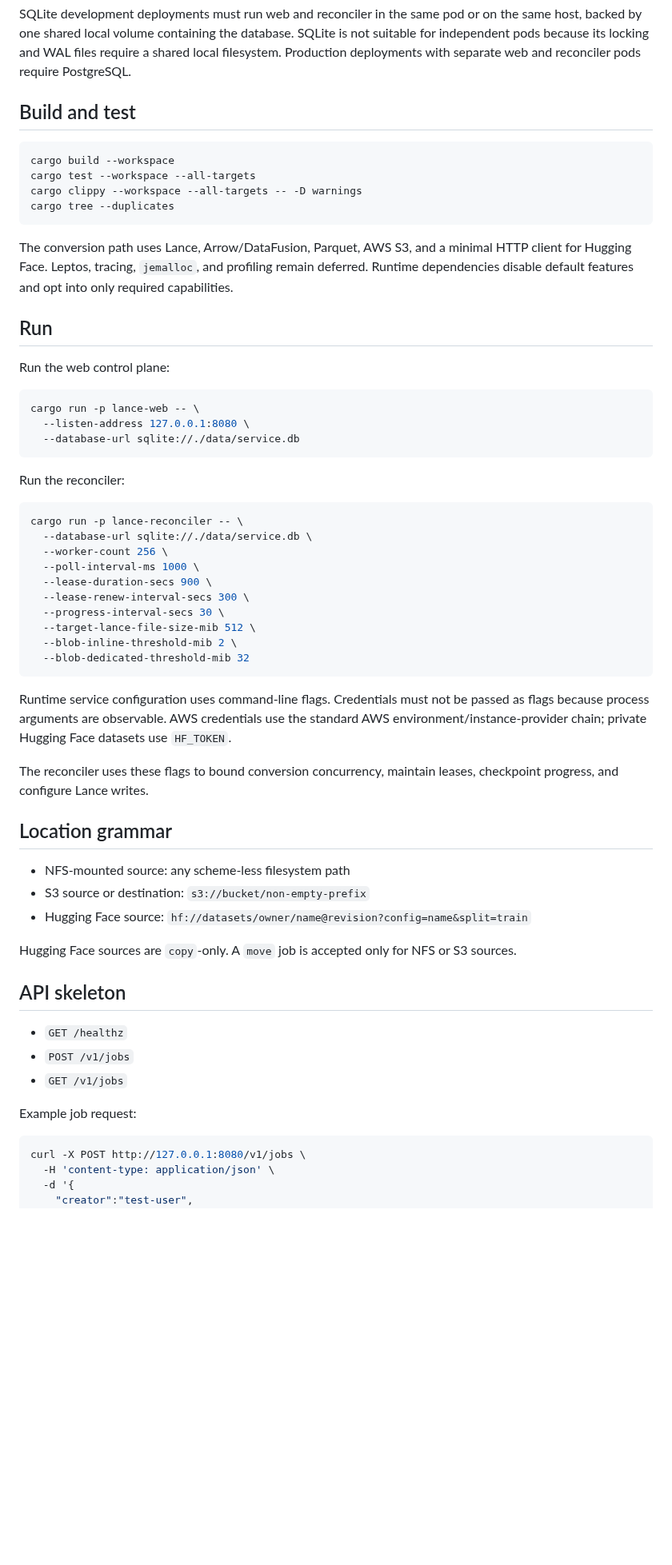
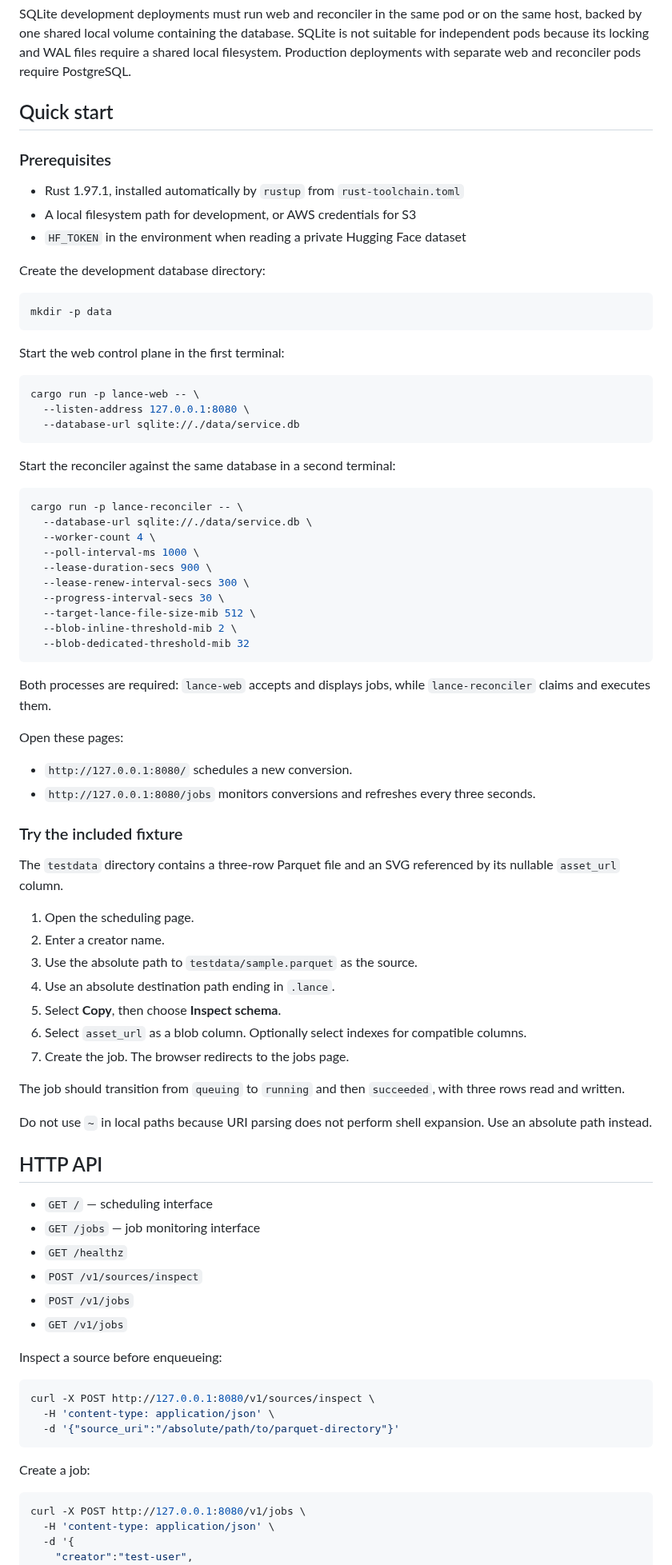
Before and after one commit to dentiny/lance-format-conversion-service, a Markdown page: README.md, the part around one of its changes. Shown at 80% size. Rendered like a GitHub page; blank space fills up the shorter version.

````diff
--- a/README.md
+++ b/README.md
@@ -89,23 +114,22 @@ SQLite is not suitable for independent pods because its locking and WAL files
 require a shared local filesystem. Production deployments with separate web
 and reconciler pods require PostgreSQL.
 
-## Build and test
+## Quick start
+
+### Prerequisites
+
+- Rust 1.97.1, installed automatically by `rustup` from
+  `rust-toolchain.toml`
+- A local filesystem path for development, or AWS credentials for S3
+- `HF_TOKEN` in the environment when reading a private Hugging Face dataset
+
+Create the development database directory:
 
 ```shell
-cargo build --workspace
-cargo test --workspace --all-targets
-cargo clippy --workspace --all-targets -- -D warnings
-cargo tree --duplicates
+mkdir -p data
 ```
 
-The conversion path uses Lance, Arrow/DataFusion, Parquet, AWS S3, and a minimal
-HTTP client for Hugging Face. Leptos, tracing, `jemalloc`, and profiling remain
-deferred. Runtime dependencies disable default features and opt into only
-required capabilities.
-
-## Run
-
-Run the web control plane:
+Start the web control plane in the first terminal:
 
 ```shell
 cargo run -p lance-web -- \
@@ -113,12 +137,12 @@ cargo run -p lance-web -- \
   --database-url sqlite://./data/service.db
 ```
 
-Run the reconciler:
+Start the reconciler against the same database in a second terminal:
 
 ```shell
 cargo run -p lance-reconciler -- \
   --database-url sqlite://./data/service.db \
-  --worker-count 256 \
+  --worker-count 4 \
   --poll-interval-ms 1000 \
   --lease-duration-secs 900 \
   --lease-renew-interval-secs 300 \
@@ -128,30 +152,53 @@ cargo run -p lance-reconciler -- \
   --blob-dedicated-threshold-mib 32
 ```
 
-Runtime service configuration uses command-line flags. Credentials must not be
-passed as flags because process arguments are observable. AWS credentials use
-the standard AWS environment/instance-provider chain; private Hugging Face
-datasets use `HF_TOKEN`.
+Both processes are required: `lance-web` accepts and displays jobs, while
+`lance-reconciler` claims and executes them.
 
-The reconciler uses these flags to bound conversion concurrency, maintain
-leases, checkpoint progress, and configure Lance writes.
+Open these pages:
 
-## Location grammar
+- `http://127.0.0.1:8080/` schedules a new conversion.
+- `http://127.0.0.1:8080/jobs` monitors conversions and refreshes every three
+  seconds.
 
-- NFS-mounted source: any scheme-less filesystem path
-- S3 source or destination: `s3://bucket/non-empty-prefix`
-- Hugging Face source: `hf://datasets/owner/name@revision?config=name&split=train`
+### Try the included fixture
 
-Hugging Face sources are `copy`-only. A `move` job is accepted only for NFS or
-S3 sources.
+The `testdata` directory contains a three-row Parquet file and an SVG referenced
+by its nullable `asset_url` column.
 
-## API skeleton
+1. Open the scheduling page.
+2. Enter a creator name.
+3. Use the absolute path to `testdata/sample.parquet` as the source.
+4. Use an absolute destination path ending in `.lance`.
+5. Select **Copy**, then choose **Inspect schema**.
+6. Select `asset_url` as a blob column. Optionally select indexes for compatible
+   columns.
+7. Create the job. The browser redirects to the jobs page.
 
+The job should transition from `queuing` to `running` and then `succeeded`, with
+three rows read and written.
+
+Do not use `~` in local paths because URI parsing does not perform shell
+expansion. Use an absolute path instead.
+
+## HTTP API
+
+- `GET /` — scheduling interface
+- `GET /jobs` — job monitoring interface
 - `GET /healthz`
+- `POST /v1/sources/inspect`
 - `POST /v1/jobs`
 - `GET /v1/jobs`
 
-Example job request:
+Inspect a source before enqueueing:
+
+```shell
+curl -X POST http://127.0.0.1:8080/v1/sources/inspect \
+  -H 'content-type: application/json' \
+  -d '{"source_uri":"/absolute/path/to/parquet-directory"}'
+```
+
+Create a job:
 
 ```shell
 curl -X POST http://127.0.0.1:8080/v1/jobs \
````
Also changed, not shown: other parts of README.md (+58 -30 lines), docs/screenshots/conversion-jobs.png (added), docs/screenshots/schedule-conversion.png (added), 13 other files.
